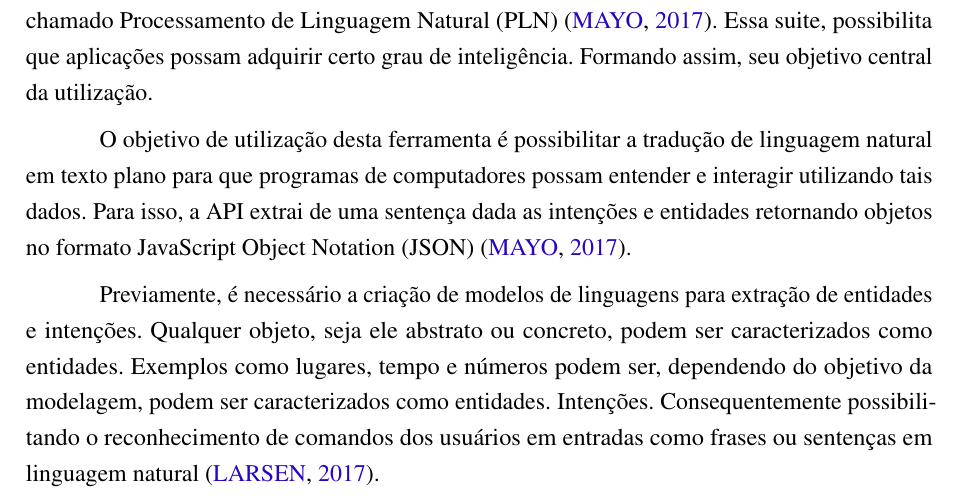
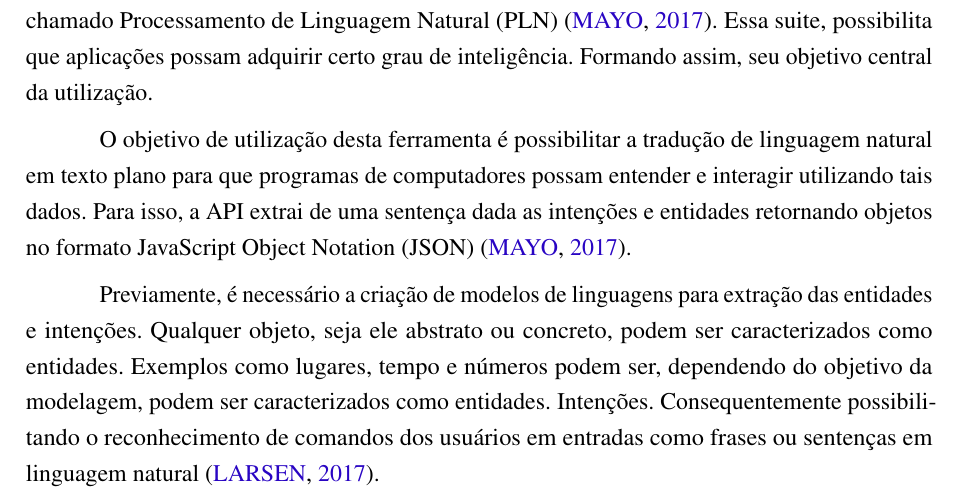
Before and after one commit to nitaicharan/TCC, a LaTeX thesis (Modelo AbnTex2/TCC.tex, which reads Modelo AbnTex2/textuais/capitulo2/luis.tex): part of page 21 of 23, cut so that both start at the same text. Compiled offline with pdfLaTeX.

Commit message:
Update segunda 27 maio 2019, 23:37:52

```diff
--- a/Modelo AbnTex2/textuais/capitulo2/luis.tex
+++ b/Modelo AbnTex2/textuais/capitulo2/luis.tex
@@ -2,4 +2,4 @@ Language Understanding Intelligent Service (LUIS) é uma suite de \textit{softwa
 
 O objetivo de utilização desta ferramenta é possibilitar a tradução de linguagem natural em texto plano para que programas de computadores possam entender e interagir utilizando tais dados. Para isso, a API extrai de uma sentença dada as intenções e entidades retornando objetos no formato JavaScript Object Notation (JSON) \cite{Mayo:2017}.
 
-Previamente, é necessário a criação de modelos de linguagens para extração de entidades e intenções. Qualquer objeto, seja ele abstrato ou concreto, podem ser caracterizados como entidades. Exemplos como lugares, tempo e números podem ser, dependendo do objetivo da modelagem, podem ser caracterizados como entidades. Intenções.  Consequentemente possibilitando o reconhecimento de comandos dos usuários em entradas como frases ou sentenças em linguagem natural \cite{Larsen:2017}.
+Previamente, é necessário a criação de modelos de linguagens para extração das entidades e intenções. Qualquer objeto, seja ele abstrato ou concreto, podem ser caracterizados como entidades. Exemplos como lugares, tempo e números podem ser, dependendo do objetivo da modelagem, podem ser caracterizados como entidades. Intenções.  Consequentemente possibilitando o reconhecimento de comandos dos usuários em entradas como frases ou sentenças em linguagem natural \cite{Larsen:2017}.
```
Also changed, not shown: Modelo AbnTex2/TCC.pdf, 2 other files.
